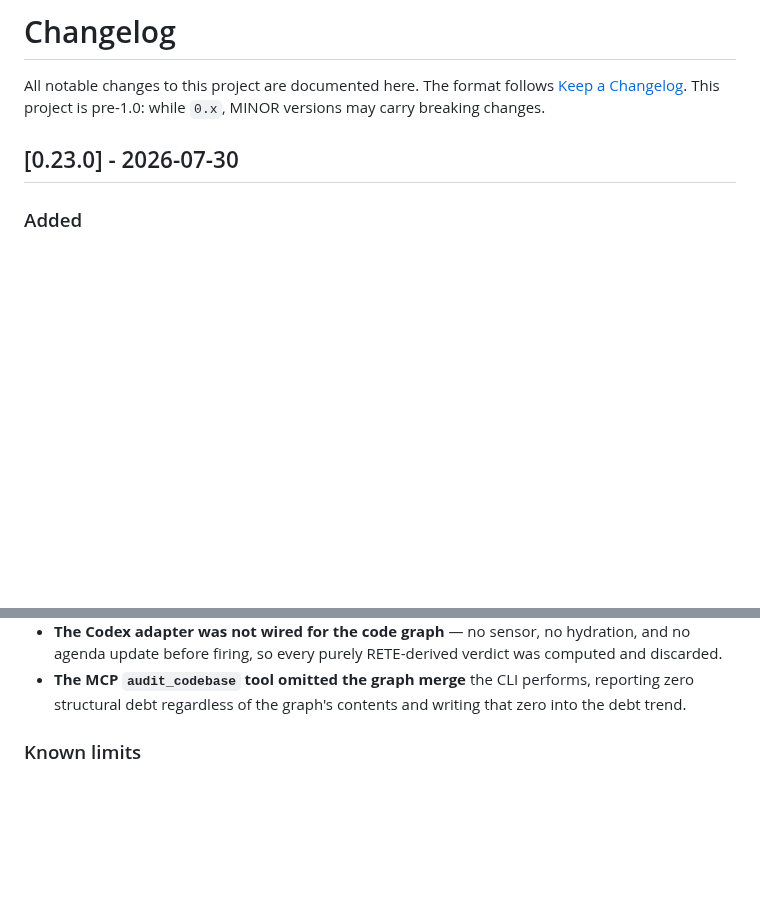
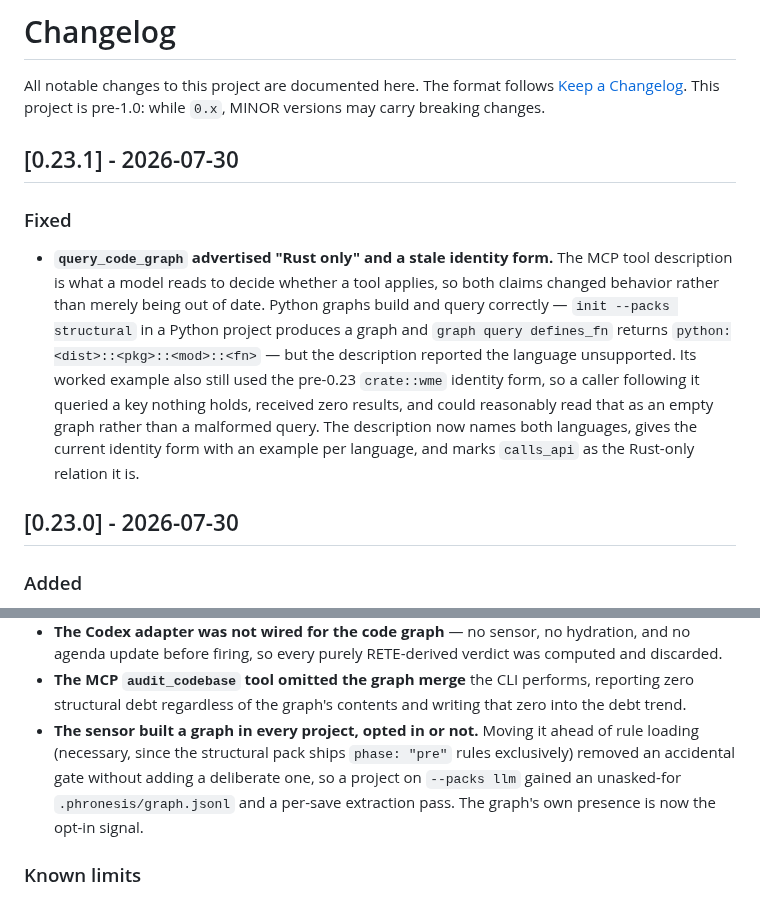
Before and after one commit to awaterma/phronesis, a Markdown page: CHANGELOG.md, 2 parts joined by grey strips. GitHub-like rendering; blank space fills up the shorter version.

Commit message:
docs(changelog): record 0.23.1, and the opt-in gate 0.23.0 shipped
Two entries.

0.23.1 covers the `query_code_graph` description fixes in this branch.

The 0.23.0 entry also gains an item it should have carried: the sensor
building a graph in every project regardless of opt-in. That fix landed in
0.23.0 but after the changelog entry was written, so a released version
documents five of the six defects it actually fixed. Backfilling it where it
belongs is more useful than filing it under 0.23.1, where a reader would
conclude 0.23.0 still has the bug.

Co-Authored-By: Claude Opus 5 (1M context) <noreply@anthropic.com>

```diff
--- a/CHANGELOG.md
+++ b/CHANGELOG.md
@@ -3,6 +3,22 @@
 All notable changes to this project are documented here. The format follows
 [Keep a Changelog](https://keepachangelog.com/en/1.1.0/). This project is
 pre-1.0: while `0.x`, MINOR versions may carry breaking changes.
+
+## [0.23.1] - 2026-07-30
+
+### Fixed
+- **`query_code_graph` advertised "Rust only" and a stale identity form.**
+  The MCP tool description is what a model reads to decide whether a tool
+  applies, so both claims changed behavior rather than merely being out of
+  date. Python graphs build and query correctly — `init --packs structural`
+  in a Python project produces a graph and `graph query defines_fn` returns
+  `python:<dist>::<pkg>::<mod>::<fn>` — but the description reported the
+  language unsupported. Its worked example also still used the pre-0.23
+  `crate::wme` identity form, so a caller following it queried a key nothing
+  holds, received zero results, and could reasonably read that as an empty
+  graph rather than a malformed query. The description now names both
+  languages, gives the current identity form with an example per language,
+  and marks `calls_api` as the Rust-only relation it is.
 
 ## [0.23.0] - 2026-07-30
 
@@ -60,6 +76,12 @@ pre-1.0: while `0.x`, MINOR versions may carry breaking changes.
 - **The MCP `audit_codebase` tool omitted the graph merge** the CLI performs,
   reporting zero structural debt regardless of the graph's contents and
   writing that zero into the debt trend.
+- **The sensor built a graph in every project, opted in or not.** Moving it
+  ahead of rule loading (necessary, since the structural pack ships `phase:
+  "pre"` rules exclusively) removed an accidental gate without adding a
+  deliberate one, so a project on `--packs llm` gained an unasked-for
+  `.phronesis/graph.jsonl` and a per-save extraction pass. The graph's own
+  presence is now the opt-in signal.
 
 ### Known limits
 - `calls_api` is deliberately empty for Python: there is no defensible
```
